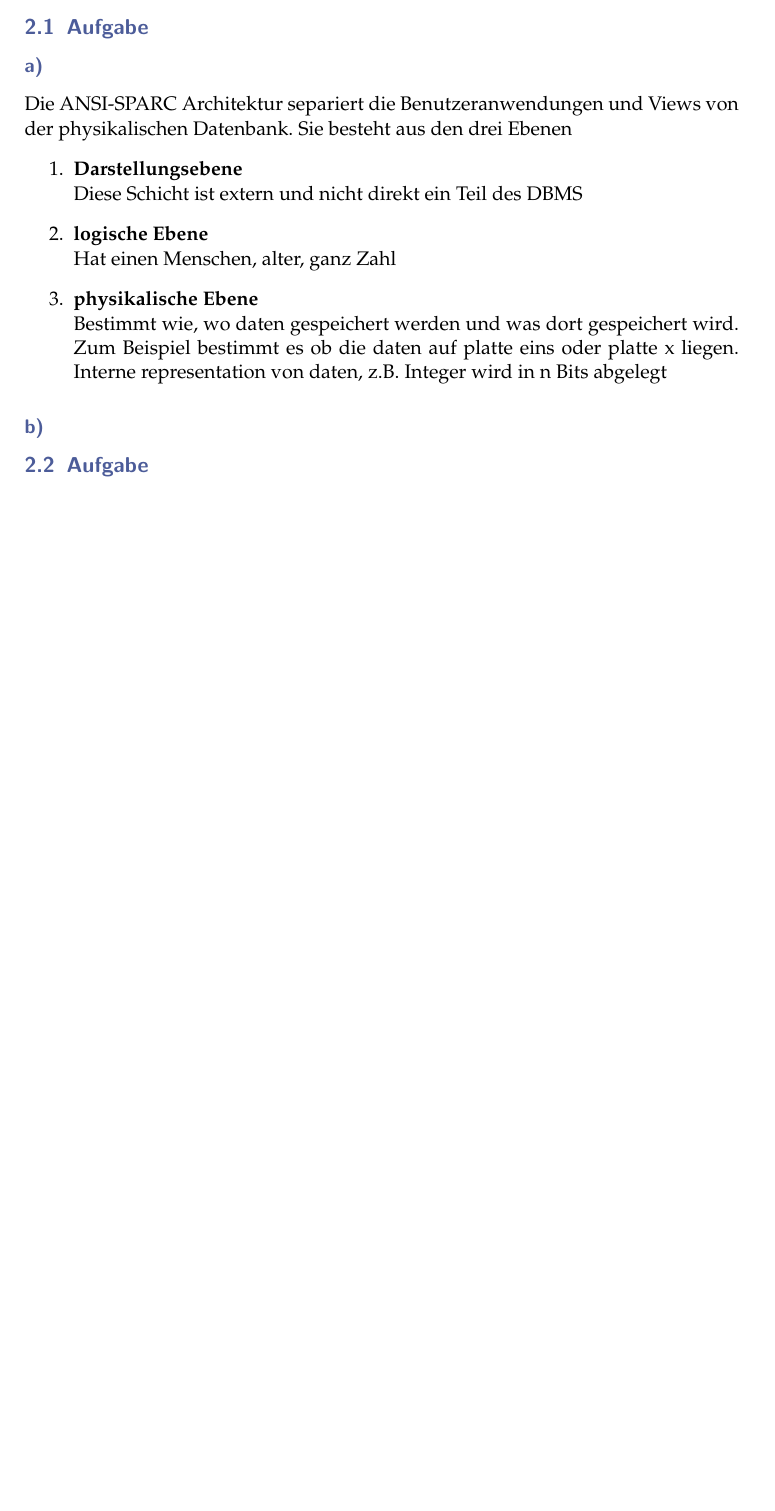
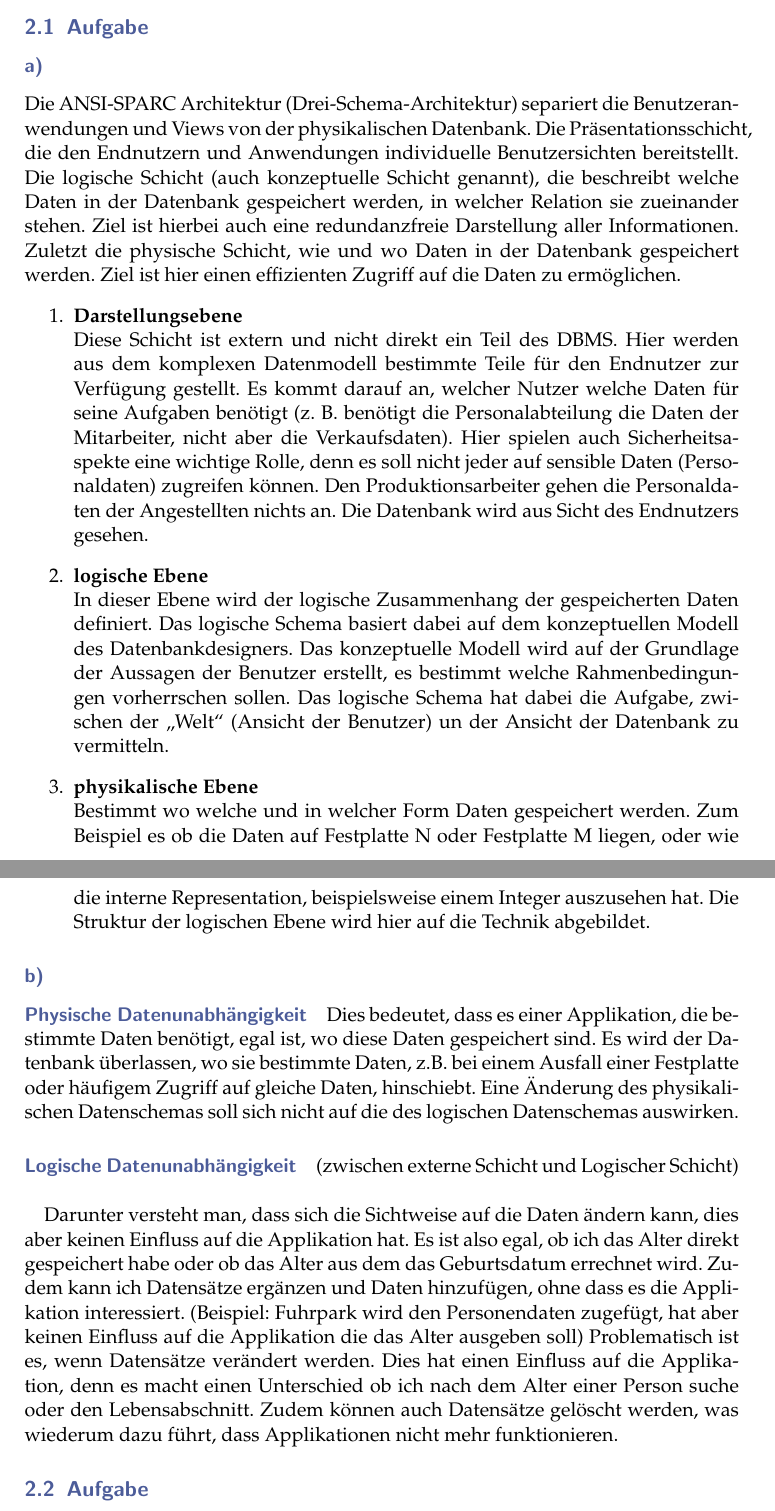
Before and after one commit to nubix/rdb1_hausaufgaben, a LaTeX document (blatt2/aufgabenblatt.tex): part of page 1 of 4 before the commit and two parts of pages 1 and 2 of 5 after it, the two joined at a grey line, cut so that both start at the same text, the shorter picture padded with empty space. Compiled offline with pdfLaTeX.

Commit message:
Abgabeversion von Blatt 2

```diff
--- a/blatt2/aufgabenblatt.tex
+++ b/blatt2/aufgabenblatt.tex
@@ -68,13 +68,23 @@
 
 \aufgabe{1}
 \teil{a}
-  Die ANSI-SPARC Architektur separiert die Benutzeranwendungen und Views von der physikalischen Datenbank. Sie besteht aus den drei Ebenen
+  Die ANSI-SPARC Architektur (Drei-Schema-Architektur) separiert die Benutzeranwendungen und Views von der physikalischen Datenbank. Die Präsentationsschicht, die den Endnutzern und Anwendungen individuelle Benutzersichten bereitstellt. Die logische Schicht (auch konzeptuelle Schicht genannt), die beschreibt welche Daten in der Datenbank gespeichert werden, in welcher Relation sie zueinander stehen. Ziel ist hierbei auch eine redundanzfreie Darstellung aller Informationen. Zuletzt die physische Schicht, wie und wo Daten in der Datenbank gespeichert werden. Ziel ist hier einen effizienten Zugriff auf die Daten zu ermöglichen.
   \begin{enumerate}
     \item \textbf{Darstellungsebene} \\
-      Diese Schicht ist extern und nicht direkt ein Teil des DBMS
+      Diese Schicht ist extern und nicht direkt ein Teil des DBMS. Hier werden aus dem komplexen Datenmodell bestimmte Teile für den Endnutzer zur Verfügung gestellt. Es kommt darauf an, welcher Nutzer welche Daten für seine Aufgaben benötigt (z. B. benötigt die Personalabteilung die Daten der Mitarbeiter, nicht aber die Verkaufsdaten). Hier spielen auch Sicherheitsaspekte eine wichtige Rolle, denn es soll nicht jeder auf sensible Daten (Personaldaten) zugreifen können. Den Produktionsarbeiter gehen die Personaldaten der Angestellten nichts an. Die Datenbank wird aus Sicht des Endnutzers gesehen.
+
     \item \textbf{logische Ebene} \\
-      Hat einen Menschen,  alter, ganz Zahl
+      In dieser Ebene wird der logische Zusammenhang der gespeicherten Daten definiert. Das logische Schema basiert dabei auf dem konzeptuellen Modell des Datenbankdesigners. Das konzeptuelle Modell wird auf der Grundlage der Aussagen der Benutzer erstellt, es bestimmt welche Rahmenbedingungen vorherrschen sollen. Das logische Schema hat dabei die Aufgabe, zwischen der „Welt“ (Ansicht der Benutzer) un der Ansicht der Datenbank zu vermitteln.
     \item \textbf{physikalische Ebene} \\
-      Bestimmt wie, wo daten gespeichert werden und was dort gespeichert wird. Zum Beispiel bestimmt es ob die daten auf platte eins oder platte x liegen. Interne representation von daten, z.B. Integer wird in n Bits abgelegt
+      Bestimmt wo welche und in welcher Form Daten gespeichert werden. Zum Beispiel es ob die Daten auf Festplatte N oder Festplatte M liegen, oder wie die interne Representation, beispielsweise einem Integer auszusehen hat. Die Struktur der logischen Ebene wird hier auf die Technik abgebildet.
     \end{enumerate}
 \teil{b}
+  \paragraph{Physische Datenunabhängigkeit} % (fold)
+  \label{par:physische_datenunabh_ngigkeit}
+    Dies bedeutet, dass es einer Applikation, die bestimmte Daten benötigt, egal ist, wo diese Daten gespeichert sind. Es wird der Datenbank überlassen, wo sie bestimmte Daten, z.B. bei einem Ausfall einer Festplatte oder häufigem Zugriff auf gleiche Daten, hinschiebt. Eine Änderung des physikalischen Datenschemas soll sich nicht auf die des logischen Datenschemas auswirken.
+  % paragraph physische_datenunabh_ngigkeit (end)
+  \paragraph{Logische Datenunabhängigkeit} % (fold)
+  \label{par:logische_datenunabh_ngigkeit}
+  (zwischen externe Schicht und Logischer Schicht) \\
+
+  Darunter versteht man, dass sich die Sichtweise auf die Daten ändern kann, dies aber keinen Einfluss auf die Applikation hat. Es ist also egal, ob ich das Alter direkt gespeichert habe oder ob das Alter aus dem das Geburtsdatum errechnet wird. Zudem kann ich Datensätze ergänzen und Daten hinzufügen, ohne dass es die Applikation interessiert. (Beispiel: Fuhrpark wird den Personendaten zugefügt, hat aber keinen Einfluss auf die Applikation die das Alter ausgeben soll) Problematisch ist es, wenn Datensätze verändert werden. Dies hat einen Einfluss auf die Applikation, denn es macht einen Unterschied ob ich nach dem Alter einer Person suche oder den Lebensabschnitt. Zudem können auch Datensätze gelöscht werden, was wiederum dazu führt, dass Applikationen nicht mehr funktionieren.
```
Also changed, not shown: blatt2/aufgabenblatt.pdf, blatt2/aufgabenblatt.tex (25 more changed lines).
